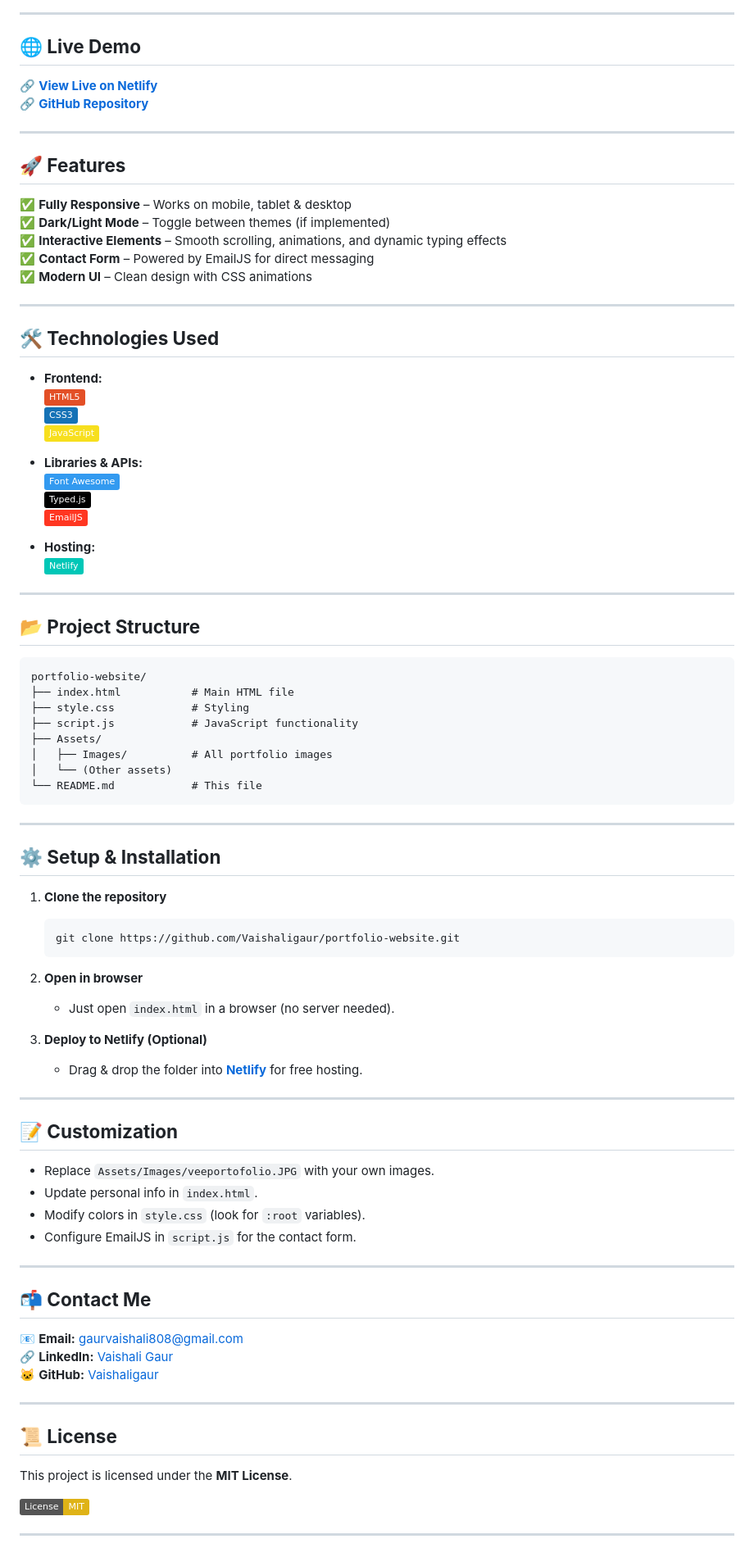
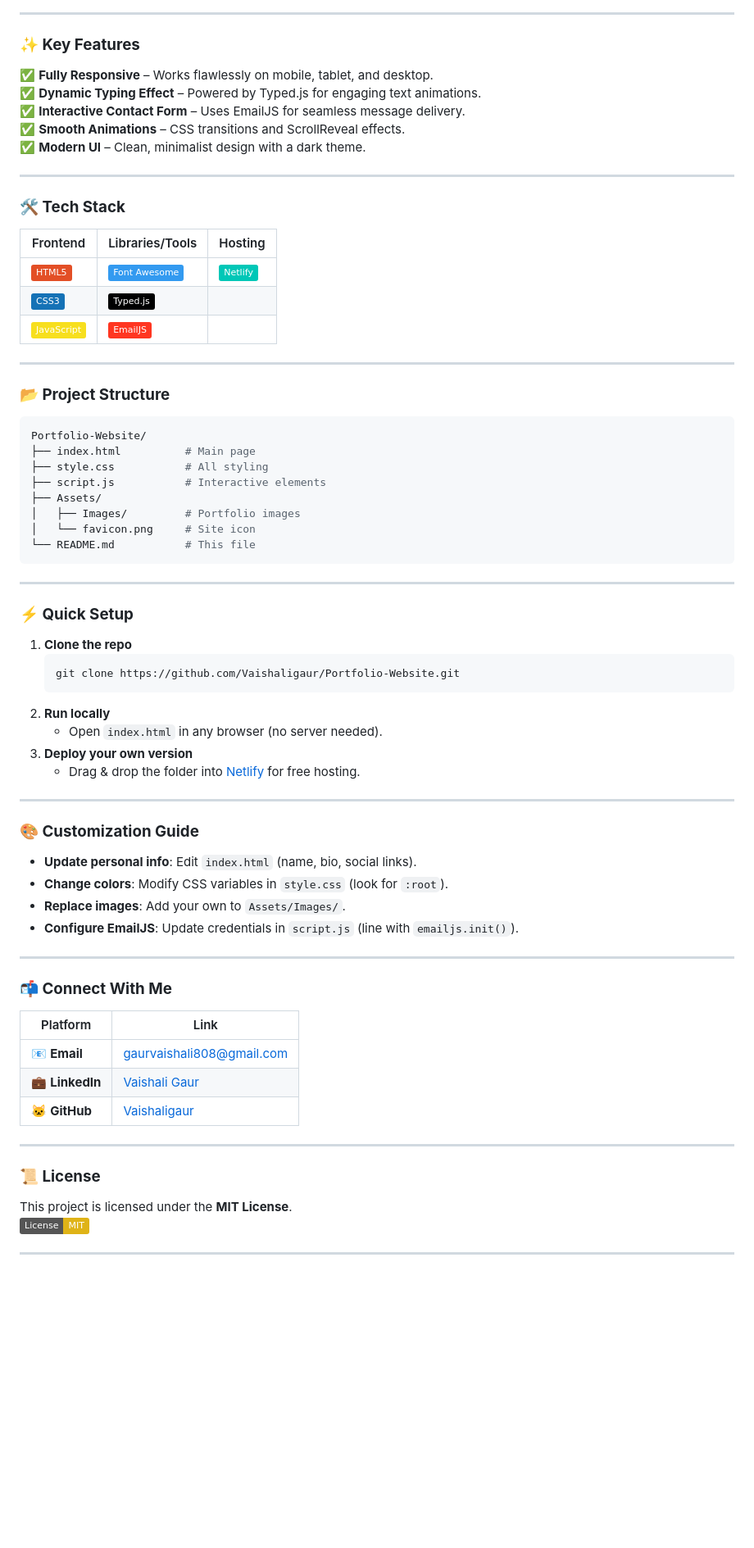
Before and after one commit to Vaishaligaur/Portfolio_Website, a Markdown page: README.md, the part around the change printed below. Shown: that part at 82% size. Rendered like a GitHub page; badges without logos; blank space fills up the shorter version.

````diff
--- a/README.md
+++ b/README.md
@@ -6,82 +8,69 @@
 
 ---
 
-## **🌐 Live Demo**
-🔗 **[View Live on Netlify](https://your-netlify-link.netlify.app/)**
-🔗 **[GitHub Repository](https://github.com/Vaishaligaur/portfolio-website)**
+### **✨ Key Features**
+✅ **Fully Responsive** – Works flawlessly on mobile, tablet, and desktop.
+✅ **Dynamic Typing Effect** – Powered by Typed.js for engaging text animations.
+✅ **Interactive Contact Form** – Uses EmailJS for seamless message delivery.
+✅ **Smooth Animations** – CSS transitions and ScrollReveal effects.
+✅ **Modern UI** – Clean, minimalist design with a dark theme.
 
 ---
 
-## **🚀 Features**
-✅ **Fully Responsive** – Works on mobile, tablet & desktop
-✅ **Dark/Light Mode** – Toggle between themes (if implemented)
-✅ **Interactive Elements** – Smooth scrolling, animations, and dynamic typing effects
-✅ **Contact Form** – Powered by EmailJS for direct messaging
-✅ **Modern UI** – Clean design with CSS animations
+### **🛠️ Tech Stack**
+| Frontend       | Libraries/Tools      | Hosting          |
+|----------------|----------------------|------------------|
+| ![HTML5](https://img.shields.io/badge/HTML5-E34F26?style=flat&logo=html5&logoColor=white) | ![Font Awesome](https://img.shields.io/badge/Font_Awesome-339AF0?style=flat&logo=font-awesome&logoColor=white) | ![Netlify](https://img.shields.io/badge/Netlify-00C7B7?style=flat&logo=netlify&logoColor=white) |
+| ![CSS3](https://img.shields.io/badge/CSS3-1572B6?style=flat&logo=css3&logoColor=white) | ![Typed.js](https://img.shields.io/badge/Typed.js-000000?style=flat) |  |
+| ![JavaScript](https://img.shields.io/badge/JavaScript-F7DF1E?style=flat&logo=javascript&logoColor=black) | ![EmailJS](https://img.shields.io/badge/EmailJS-FF3621?style=flat) |  |
 
 ---
 
-## **🛠️ Technologies Used**
-- **Frontend:**
-  ![HTML5](https://img.shields.io/badge/HTML5-E34F26?style=flat&logo=html5&logoColor=white)
-  ![CSS3](https://img.shields.io/badge/CSS3-1572B6?style=flat&logo=css3&logoColor=white)
-  ![JavaScript](https://img.shields.io/badge/JavaScript-F7DF1E?style=flat&logo=javascript&logoColor=black)
-
-- **Libraries & APIs:**
-  ![Font Awesome](https://img.shields.io/badge/Font_Awesome-339AF0?style=flat&logo=font-awesome&logoColor=white)
-  ![Typed.js](https://img.shields.io/badge/Typed.js-000000?style=flat)
-  ![EmailJS](https://img.shields.io/badge/EmailJS-FF3621?style=flat)
-
-- **Hosting:**
-  ![Netlify](https://img.shields.io/badge/Netlify-00C7B7?style=flat&logo=netlify&logoColor=white)
-
----
-
-## **📂 Project Structure**
-```
-portfolio-website/
-├── index.html           # Main HTML file
-├── style.css            # Styling
-├── script.js            # JavaScript functionality
+### **📂 Project Structure**
+```bash
+Portfolio-Website/
+├── index.html          # Main page
+├── style.css           # All styling
+├── script.js           # Interactive elements
 ├── Assets/
-│   ├── Images/          # All portfolio images
-│   └── (Other assets)
-└── README.md            # This file
+│   ├── Images/         # Portfolio images
+│   └── favicon.png     # Site icon
+└── README.md           # This file
 ```
 
 ---
 
-## **⚙️ Setup & Installation**
-1. **Clone the repository**
+### **⚡ Quick Setup**
+1. **Clone the repo**
    ```bash
-   git clone https://github.com/Vaishaligaur/portfolio-website.git
+   git clone https://github.com/Vaishaligaur/Portfolio-Website.git
    ```
-2. **Open in browser**
-   - Just open `index.html` in a browser (no server needed).
-
-3. **Deploy to Netlify (Optional)**
-   - Drag & drop the folder into **[Netlify](https://app.netlify.com/)** for free hosting.
+2. **Run locally**
+   - Open `index.html` in any browser (no server needed).
+3. **Deploy your own version**
+   - Drag & drop the folder into [Netlify](https://app.netlify.com/drop) for free hosting.
 
 ---
 
-## **📝 Customization**
-- Replace `Assets/Images/veeportofolio.JPG` with your own images.
-- Update personal info in `index.html`.
-- Modify colors in `style.css` (look for `:root` variables).
-- Configure EmailJS in `script.js` for the contact form.
+### **🎨 Customization Guide**
+- **Update personal info**: Edit `index.html` (name, bio, social links).
+- **Change colors**: Modify CSS variables in `style.css` (look for `:root`).
+- **Replace images**: Add your own to `Assets/Images/`.
+- **Configure EmailJS**: Update credentials in `script.js` (line with `emailjs.init()`).
 
 ---
 
-## **📬 Contact Me**
-📧 **Email:** [gaurvaishali808@gmail.com](mailto:gaurvaishali808@gmail.com)
-🔗 **LinkedIn:** [Vaishali Gaur](https://www.linkedin.com/in/gaurvaishali/)
-🐱 **GitHub:** [Vaishaligaur](https://github.com/Vaishaligaur)
+### **📬 Connect With Me**
+| Platform      | Link                                                                 |
+|---------------|----------------------------------------------------------------------|
+| 📧 **Email**  | [gaurvaishali808@gmail.com](mailto:gaurvaishali808@gmail.com)        |
+| 💼 **LinkedIn** | [Vaishali Gaur](https://www.linkedin.com/in/gaurvaishali/)          |
+| 🐱 **GitHub** | [Vaishaligaur](https://github.com/Vaishaligaur)                     |
 
 ---
 
-## **📜 License**
+### **📜 License**
 This project is licensed under the **MIT License**.
-
 [![License: MIT](https://img.shields.io/badge/License-MIT-yellow.svg)](https://opensource.org/licenses/MIT)
 
 ---
````
Also changed, not shown: other parts of README.md (+8 -8 lines).
